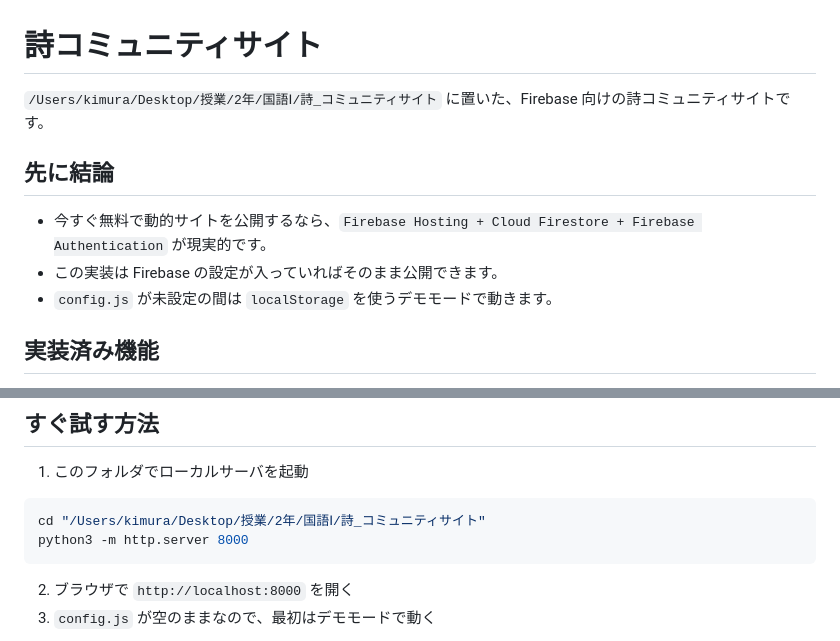
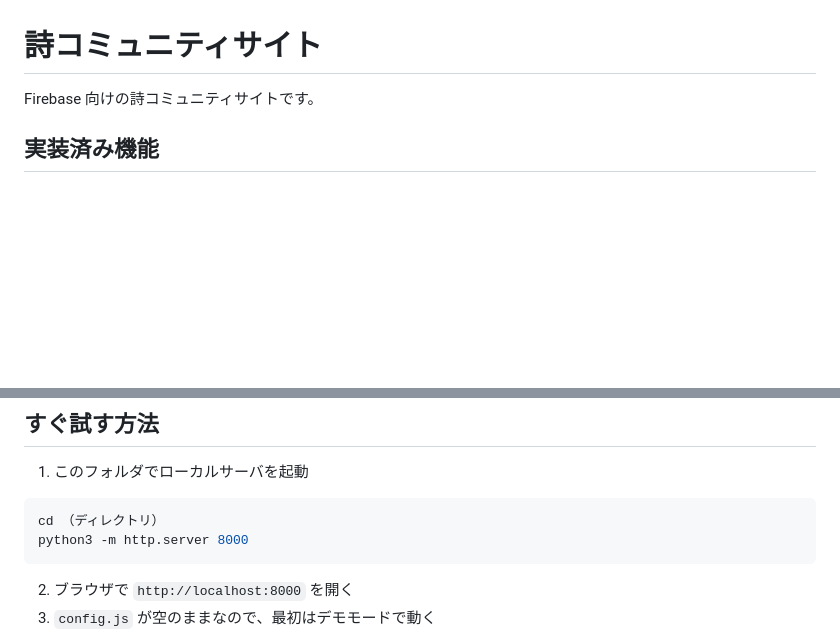
Before and after one commit to KMC-Y-Kimura/Jpn1_PoemCommunity, a Markdown page: README.md, 2 parts joined by grey strips. Rendered like a GitHub page; blank space fills up the shorter version.

````diff
--- a/README.md
+++ b/README.md
@@ -1,12 +1,6 @@
 # 詩コミュニティサイト
 
-`/Users/kimura/Desktop/授業/2年/国語Ⅰ/詩_コミュニティサイト` に置いた、Firebase 向けの詩コミュニティサイトです。
-
-## 先に結論
-
-- 今すぐ無料で動的サイトを公開するなら、`Firebase Hosting + Cloud Firestore + Firebase Authentication` が現実的です。
-- この実装は Firebase の設定が入っていればそのまま公開できます。
-- `config.js` が未設定の間は `localStorage` を使うデモモードで動きます。
+Firebase 向けの詩コミュニティサイトです。
 
 ## 実装済み機能
 
@@ -41,7 +35,7 @@
 1. このフォルダでローカルサーバを起動
 
 ```bash
-cd "/Users/kimura/Desktop/授業/2年/国語Ⅰ/詩_コミュニティサイト"
+cd （ディレクトリ）
 python3 -m http.server 8000
 ```
 
````
